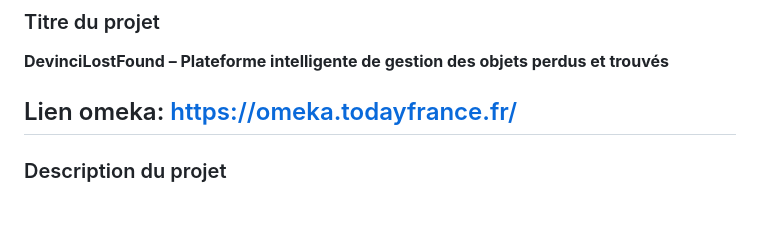
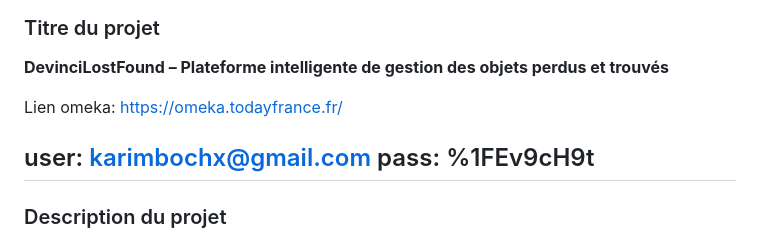
Before and after one commit to DrcKarim/DevinciLostFound, a Markdown page: README.md, the part around the change. Rendered like a GitHub page; blank space fills up the shorter version.

Commit message:
add access

```diff
--- a/README.md
+++ b/README.md
@@ -2,6 +2,9 @@
 **DevinciLostFound – Plateforme intelligente de gestion des objets perdus et trouvés**
 
 Lien omeka: https://omeka.todayfrance.fr/
+
+user: karimbochx@gmail.com
+pass: %1FEv9cH9t
 ---
 
 ### Description du projet
```
